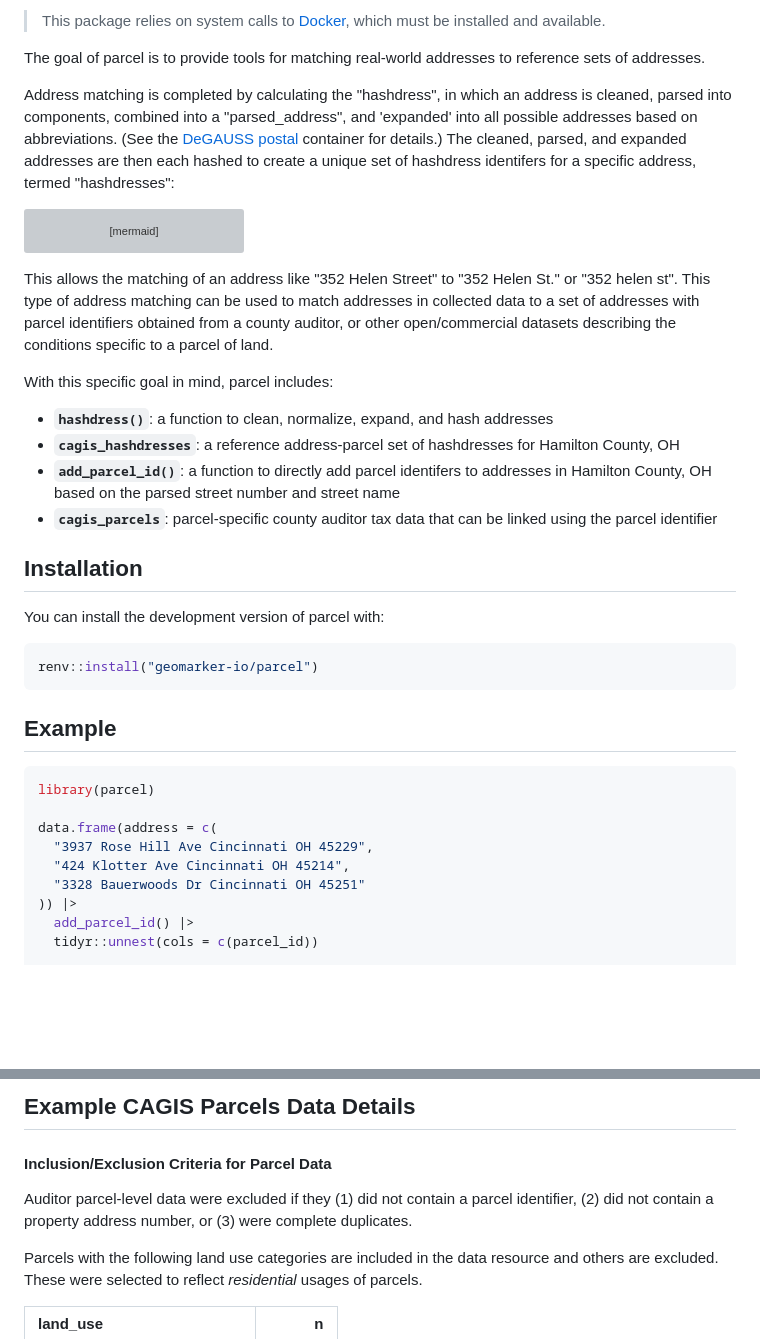
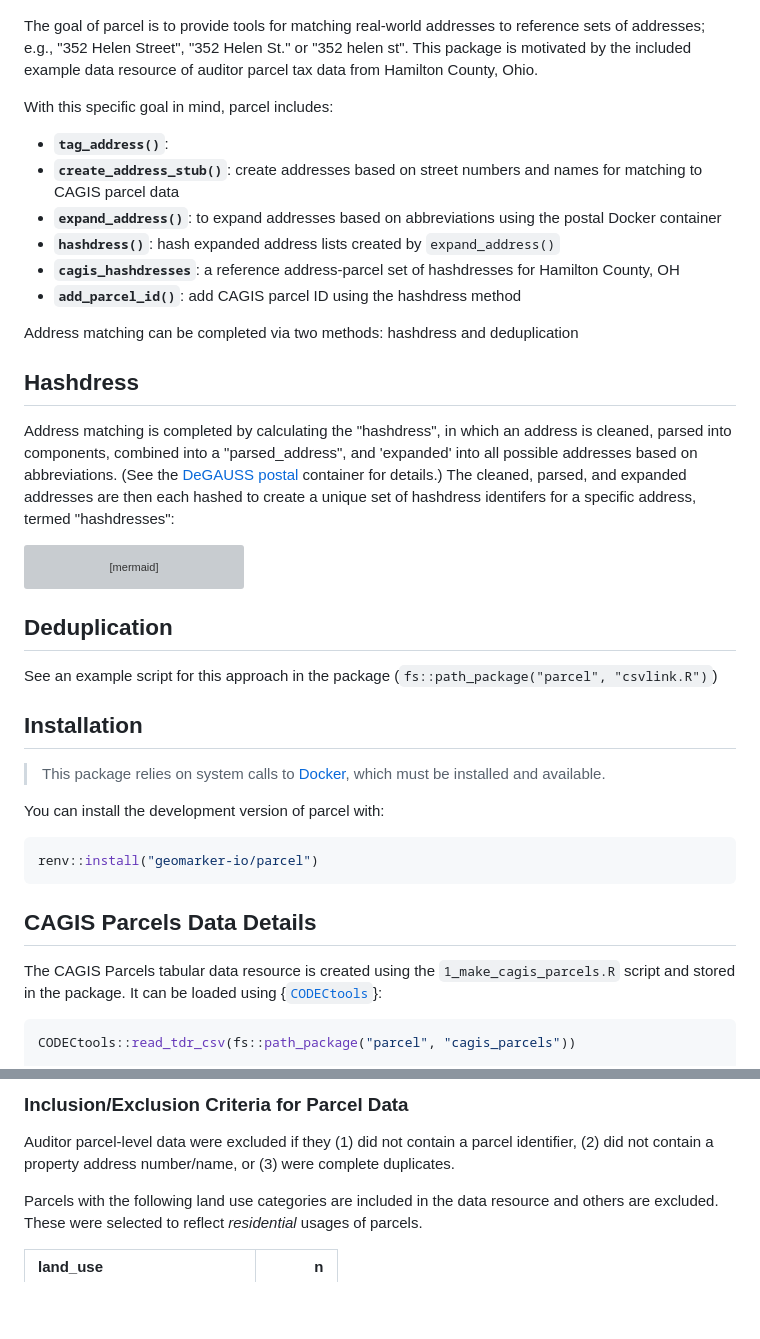
Before and after one commit to geomarker-io/parcel, a Markdown page: README.md, 2 parts joined by grey strips. Drawn GitHub-style; blank space fills up the shorter version; grey boxes are pictures that could not be loaded.

````diff
--- a/README.md
+++ b/README.md
@@ -5,8 +6,20 @@
 <!-- badges: end -->
 
-> This package relies on system calls to [Docker](https://www.docker.com/), which must be installed and available.
 
-The goal of parcel is to provide tools for matching real-world addresses to reference sets of addresses.
+The goal of parcel is to provide tools for matching real-world addresses to reference sets of addresses; e.g., "352 Helen Street", "352 Helen St." or "352 helen st". This package is motivated by the included example data resource of auditor parcel tax data from Hamilton County, Ohio.
+
+With this specific goal in mind, parcel includes:
+
+- **`tag_address()`**:
+- **`create_address_stub()`**: create addresses based on street numbers and names for matching to CAGIS parcel data
+- **`expand_address()`**: to expand addresses based on abbreviations using the postal Docker container
+- **`hashdress()`**: hash expanded address lists created by `expand_address()`
+- **`cagis_hashdresses`**: a reference address-parcel set of hashdresses for Hamilton County, OH
+- **`add_parcel_id()`**: add CAGIS parcel ID using the hashdress method
+
+Address matching can be completed via two methods: hashdress and deduplication
+
+## Hashdress
 
 Address matching is completed by calculating the "hashdress", in which an address is cleaned, parsed into components, combined into a "parsed_address", and 'expanded' into all possible addresses based on abbreviations. (See the [DeGAUSS](https://degauss.org) [postal](https://github.com/degauss-org/postal#geomarker-methods) container for details.) The cleaned, parsed, and expanded addresses are then each hashed to create a unique set of hashdress identifers for a specific address, termed "hashdresses":
 
@@ -32,16 +45,13 @@ graph LR
     end
 ```
 
-This allows the matching of an address like "352 Helen Street" to "352 Helen St." or "352 helen st". This type of address matching can be used to match addresses in collected data to a set of addresses with parcel identifiers obtained from a county auditor, or other open/commercial datasets describing the conditions specific to a parcel of land.
+## Deduplication
 
-With this specific goal in mind, parcel includes:
-
-- **`hashdress()`**: a function to clean, normalize, expand, and hash addresses
-- **`cagis_hashdresses`**: a reference address-parcel set of hashdresses for Hamilton County, OH
-- **`add_parcel_id()`**: a function to directly add parcel identifers to addresses in Hamilton County, OH based on the parsed street number and street name
-- **`cagis_parcels`**: parcel-specific county auditor tax data that can be linked using the parcel identifier
+See an example script for this approach in the package (`fs::path_package("parcel", "csvlink.R")`)
 
 ## Installation
+
+> This package relies on system calls to [Docker](https://www.docker.com/), which must be installed and available.
 
 You can install the development version of parcel with:
 
@@ -49,16 +59,10 @@ You can install the development version of parcel with:
 renv::install("geomarker-io/parcel")
 ```
 
-## Example
+## CAGIS Parcels Data Details
 
-``` r
-library(parcel)
+The CAGIS Parcels tabular data resource is created using the `1_make_cagis_parcels.R` script and stored in the package.  It can be loaded using {[`CODECtools`](https://geomarker.io/CODECtools)}:
 
-data.frame(address = c(
-  "3937 Rose Hill Ave Cincinnati OH 45229",
-  "424 Klotter Ave Cincinnati OH 45214",
-  "3328 Bauerwoods Dr Cincinnati OH 45251"
-)) |>
-  add_parcel_id() |>
-  tidyr::unnest(cols = c(parcel_id))
+```r
+CODECtools::read_tdr_csv(fs::path_package("parcel", "cagis_parcels"))
 
@@ -76,10 +71,8 @@ data.frame(address = c(
 ```
 
-## Example CAGIS Parcels Data Details
+### Inclusion/Exclusion Criteria for Parcel Data
 
-#### Inclusion/Exclusion Criteria for Parcel Data
-
-Auditor parcel-level data were excluded if they (1) did not contain a parcel identifier, (2) did not contain a property address number, or (3) were complete duplicates.
+Auditor parcel-level data were excluded if they (1) did not contain a parcel identifier, (2) did not contain a property address number/name, or (3) were complete duplicates.
 
 Parcels with the following land use categories are included in the data resource and others are excluded.  These were selected to reflect *residential* usages of parcels.
 
````
Also changed, not shown: other parts of README.md (+5 -13 lines).
